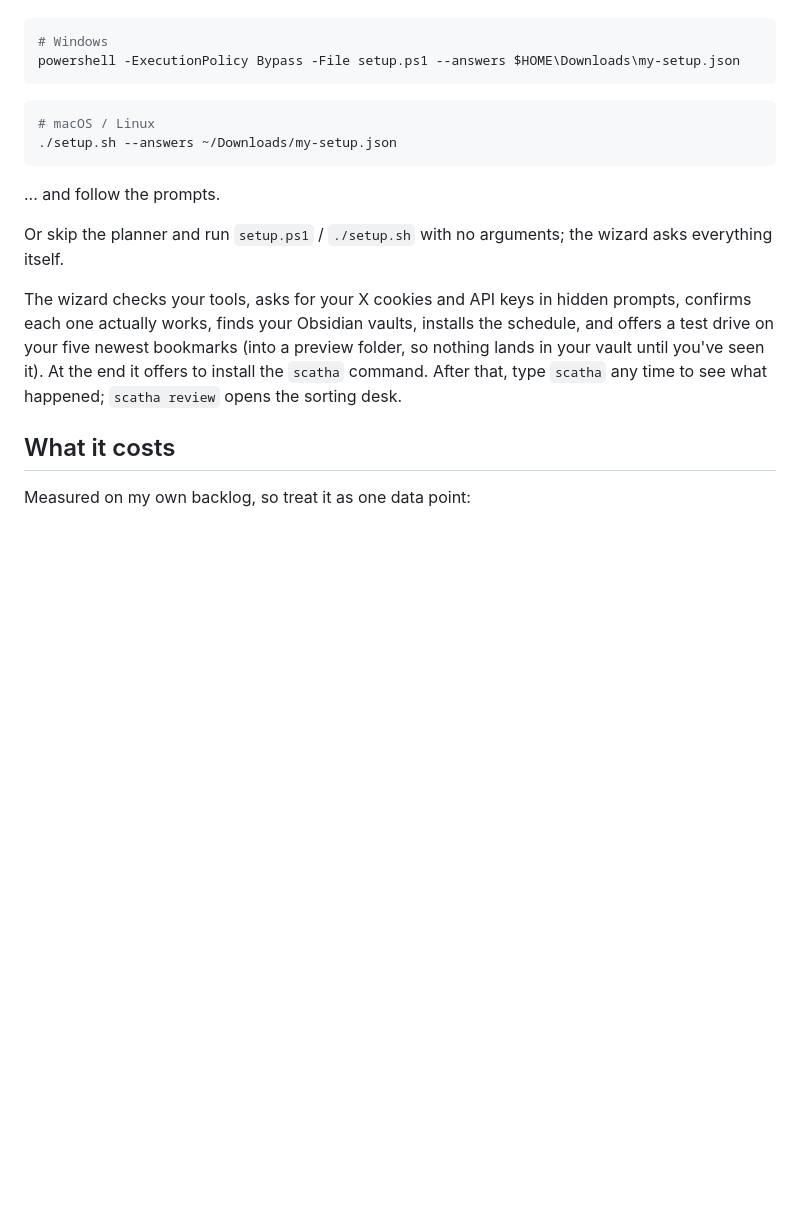
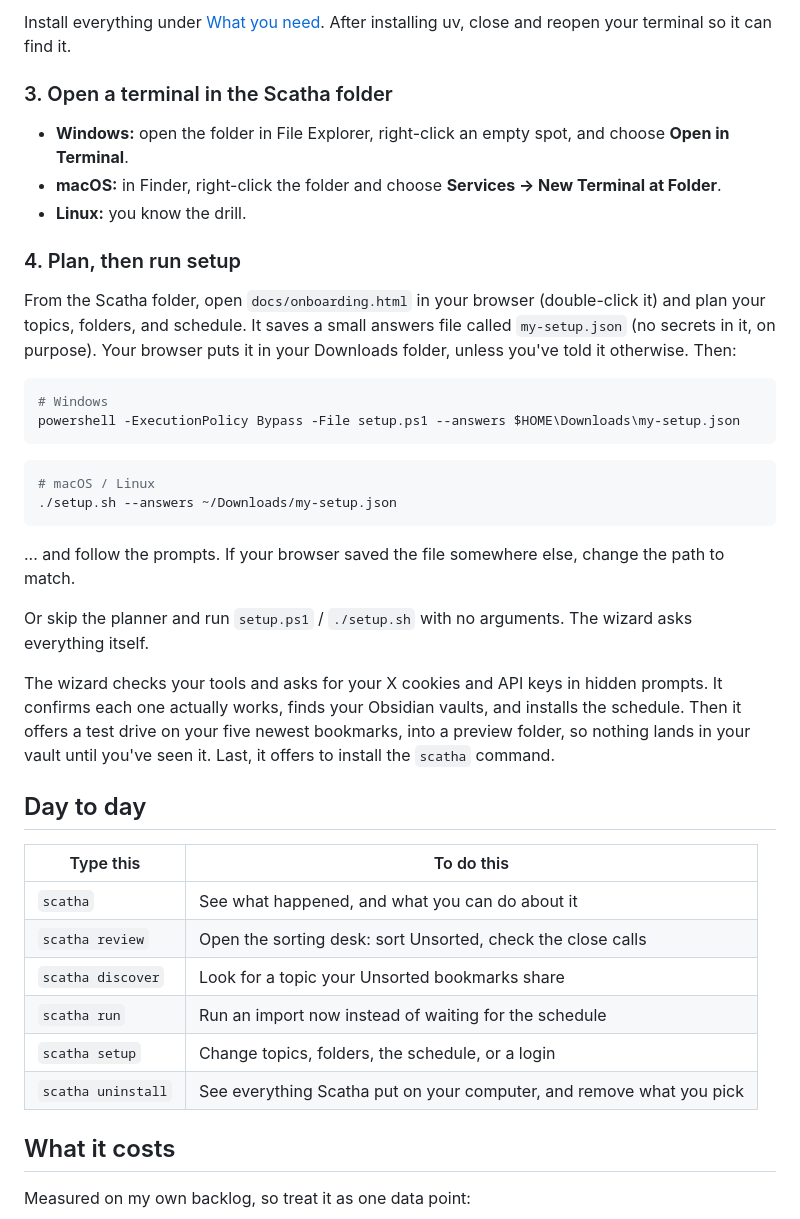
Before and after one commit to mariommg/scatha, a Markdown page: README.md, the part around one of its changes. Drawn GitHub-style; blank space fills up the shorter version.

````diff
--- a/README.md
+++ b/README.md
@@ -33,3 +60,14 @@ From the Scatha folder, open `docs/onboarding.html` in your browser and plan you
+Install everything under [What you need](#what-you-need). After installing uv, close and reopen your terminal so it can find it.
+
+### 3. Open a terminal in the Scatha folder
+
+- **Windows:** open the folder in File Explorer, right-click an empty spot, and choose **Open in Terminal**.
+- **macOS:** in Finder, right-click the folder and choose **Services → New Terminal at Folder**.
+- **Linux:** you know the drill.
+
+### 4. Plan, then run setup
+
+From the Scatha folder, open `docs/onboarding.html` in your browser (double-click it) and plan your topics, folders, and schedule. It saves a small answers file called `my-setup.json` (no secrets in it, on purpose). Your browser puts it in your Downloads folder, unless you've told it otherwise. Then:
 
 ```powershell
 # Windows
@@ -40,11 +78,23 @@ powershell -ExecutionPolicy Bypass -File setup.ps1 --answers $HOME\Downloads\my-
 # macOS / Linux
 ./setup.sh --answers ~/Downloads/my-setup.json
 ```
-... and follow the prompts.
 
-Or skip the planner and run `setup.ps1` / `./setup.sh` with no arguments; the wizard asks everything itself.
+... and follow the prompts. If your browser saved the file somewhere else, change the path to match.
 
-The wizard checks your tools, asks for your X cookies and API keys in hidden prompts, confirms each one actually works, finds your Obsidian vaults, installs the schedule, and offers a test drive on your five newest bookmarks (into a preview folder, so nothing lands in your vault until you've seen it). At the end it offers to install the `scatha` command. After that, type `scatha` any time to see what happened; `scatha review` opens the sorting desk.
+Or skip the planner and run `setup.ps1` / `./setup.sh` with no arguments. The wizard asks everything itself.
+
+The wizard checks your tools and asks for your X cookies and API keys in hidden prompts. It confirms each one actually works, finds your Obsidian vaults, and installs the schedule. Then it offers a test drive on your five newest bookmarks, into a preview folder, so nothing lands in your vault until you've seen it. Last, it offers to install the `scatha` command.
+
+## Day to day
+
+| Type this | To do this |
+|---|---|
+| `scatha` | See what happened, and what you can do about it |
+| `scatha review` | Open the sorting desk: sort Unsorted, check the close calls |
+| `scatha discover` | Look for a topic your Unsorted bookmarks share |
+| `scatha run` | Run an import now instead of waiting for the schedule |
+| `scatha setup` | Change topics, folders, the schedule, or a login |
+| `scatha uninstall` | See everything Scatha put on your computer, and remove what you pick |
 
 ## What it costs
 
````
Also changed, not shown: other parts of README.md (+53 -19 lines).
